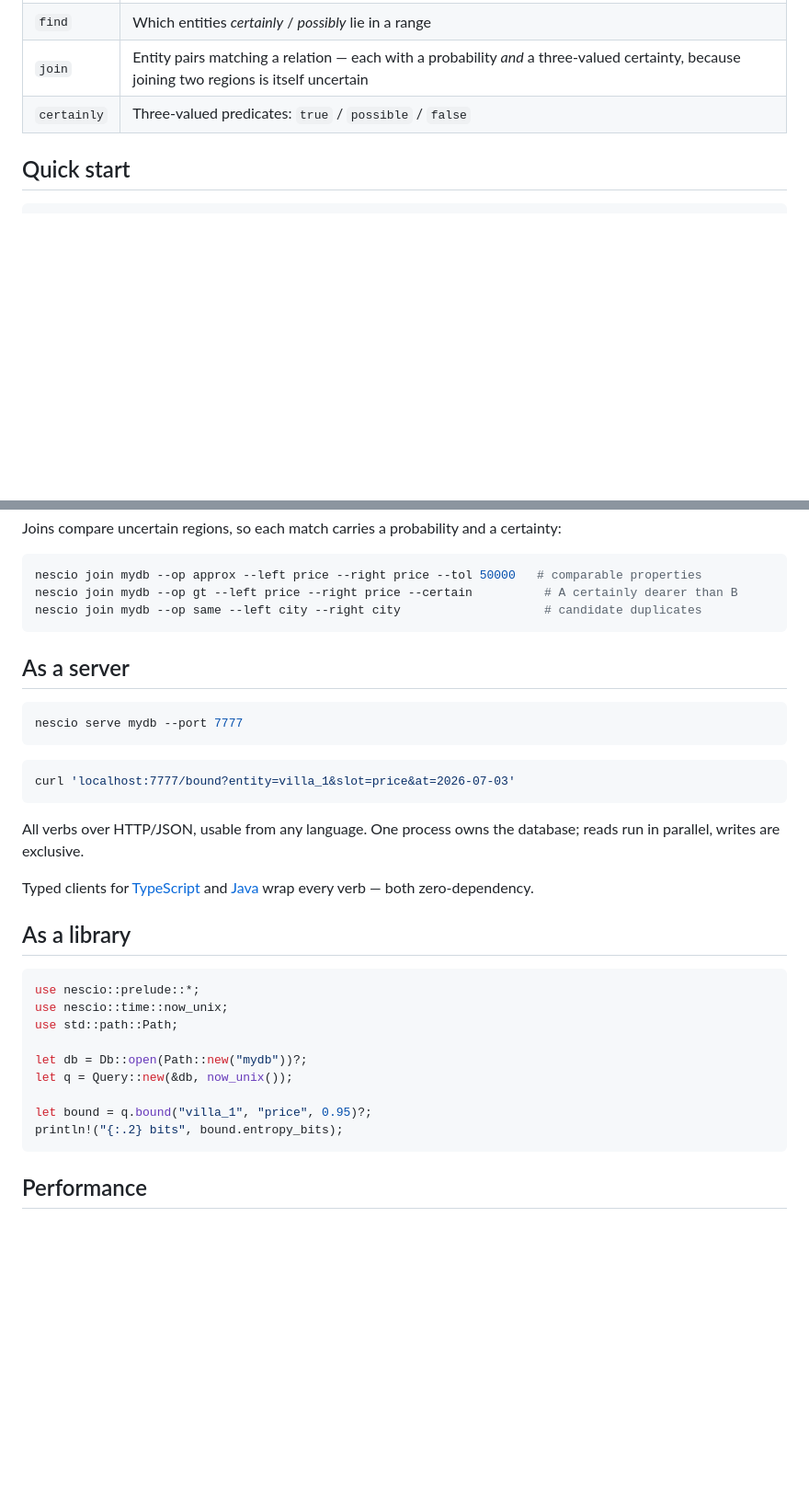
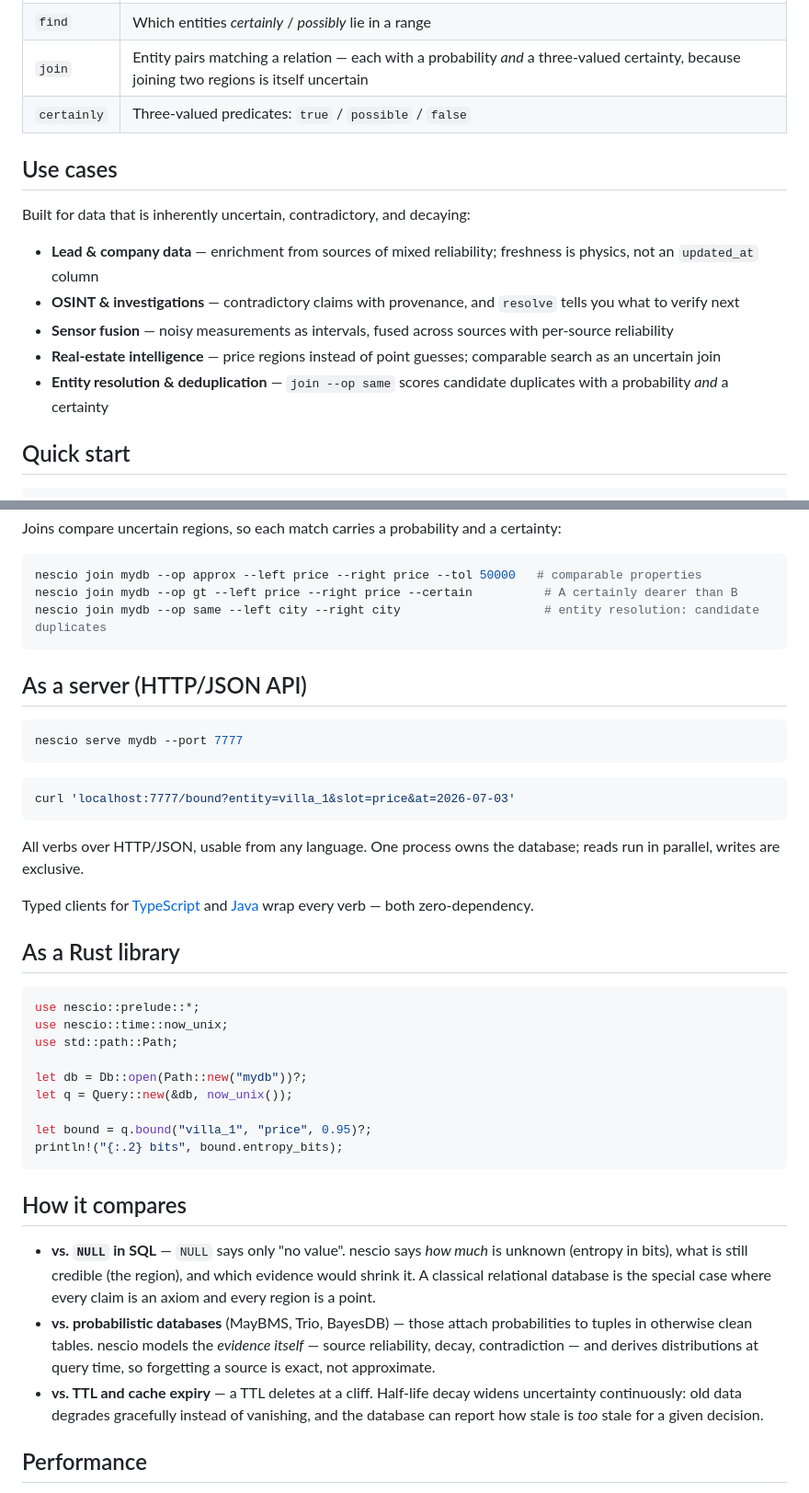
Before and after one commit to PyrraNet/nescioDB, a Markdown page: README.md, 2 parts joined by grey strips. Shown at 92% size. GitHub-like rendering; blank space fills up the shorter version.

Commit message:
README: SEO pass — H1 title, use cases, comparison section
- Real <h1> with name + tagline (Google title extraction, GitHub search)
- Category terms in the intro: probabilistic database, embedded Rust
  library, HTTP/JSON server
- New 'Use cases' and 'How it compares' sections to catch
  'database for X' and 'X vs Y' queries
- Keyword-bearing section headings (HTTP/JSON API, Rust library)

````diff
--- a/README.md
+++ b/README.md
@@ -32,6 +28,16 @@ Built for data that is inherently uncertain, contradictory, and decaying: lead d
 | `find` | Which entities *certainly* / *possibly* lie in a range |
 | `join` | Entity pairs matching a relation — each with a probability *and* a three-valued certainty, because joining two regions is itself uncertain |
 | `certainly` | Three-valued predicates: `true` / `possible` / `false` |
+
+## Use cases
+
+Built for data that is inherently uncertain, contradictory, and decaying:
+
+- **Lead & company data** — enrichment from sources of mixed reliability; freshness is physics, not an `updated_at` column
+- **OSINT & investigations** — contradictory claims with provenance, and `resolve` tells you what to verify next
+- **Sensor fusion** — noisy measurements as intervals, fused across sources with per-source reliability
+- **Real-estate intelligence** — price regions instead of point guesses; comparable search as an uncertain join
+- **Entity resolution & deduplication** — `join --op same` scores candidate duplicates with a probability *and* a certainty
 
 ## Quick start
 
@@ -60,10 +66,10 @@ Joins compare uncertain regions, so each match carries a probability and a certa
 ```bash
 nescio join mydb --op approx --left price --right price --tol 50000   # comparable properties
 nescio join mydb --op gt --left price --right price --certain          # A certainly dearer than B
-nescio join mydb --op same --left city --right city                    # candidate duplicates
+nescio join mydb --op same --left city --right city                    # entity resolution: candidate duplicates
 ```
 
-## As a server
+## As a server (HTTP/JSON API)
 
 ```bash
 nescio serve mydb --port 7777
@@ -77,7 +83,7 @@ All verbs over HTTP/JSON, usable from any language. One process owns the databas
 
 Typed clients for [TypeScript](clients/typescript/) and [Java](clients/java/) wrap every verb — both zero-dependency.
 
-## As a library
+## As a Rust library
 
 ```rust
 use nescio::prelude::*;
@@ -90,6 +96,12 @@ let q = Query::new(&db, now_unix());
 let bound = q.bound("villa_1", "price", 0.95)?;
 println!("{:.2} bits", bound.entropy_bits);
 ```
+
+## How it compares
+
+- **vs. `NULL` in SQL** — `NULL` says only "no value". nescio says *how much* is unknown (entropy in bits), what is still credible (the region), and which evidence would shrink it. A classical relational database is the special case where every claim is an axiom and every region is a point.
+- **vs. probabilistic databases** (MayBMS, Trio, BayesDB) — those attach probabilities to tuples in otherwise clean tables. nescio models the *evidence itself* — source reliability, decay, contradiction — and derives distributions at query time, so forgetting a source is exact, not approximate.
+- **vs. TTL and cache expiry** — a TTL deletes at a cliff. Half-life decay widens uncertainty continuously: old data degrades gracefully instead of vanishing, and the database can report how stale is *too* stale for a given decision.
 
 ## Performance
 
````
Also changed, not shown: other parts of README.md (+4 -8 lines).
